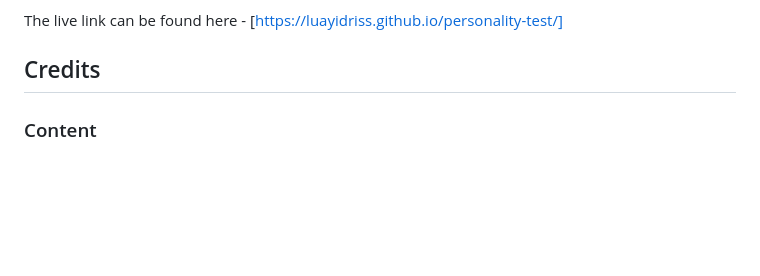
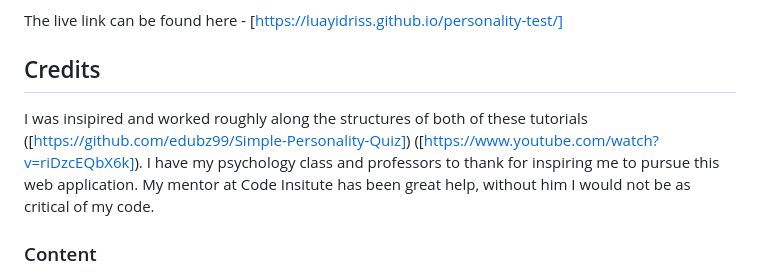
Before and after one commit to luayidriss/personality-test, a Markdown page: README.md, the part around the change printed below. GitHub-like rendering; blank space fills up the shorter version.

```diff
--- a/README.md
+++ b/README.md
@@ -68,7 +68,9 @@ The live link can be found here - [https://luayidriss.github.io/personality-test
 
 ## Credits
 
-
+I was insipired and worked roughly along the structures of both of these tutorials ([https://github.com/edubz99/Simple-Personality-Quiz]) ([https://www.youtube.com/watch?v=riDzcEQbX6k]).
+I have my psychology class and professors to thank for inspiring me to pursue this web application.
+My mentor at Code Insitute has been great help, without him I would not be as critical of my code.
 
 ### Content
 
```
Also changed, not shown: other parts of README.md (+4 -4 lines).
